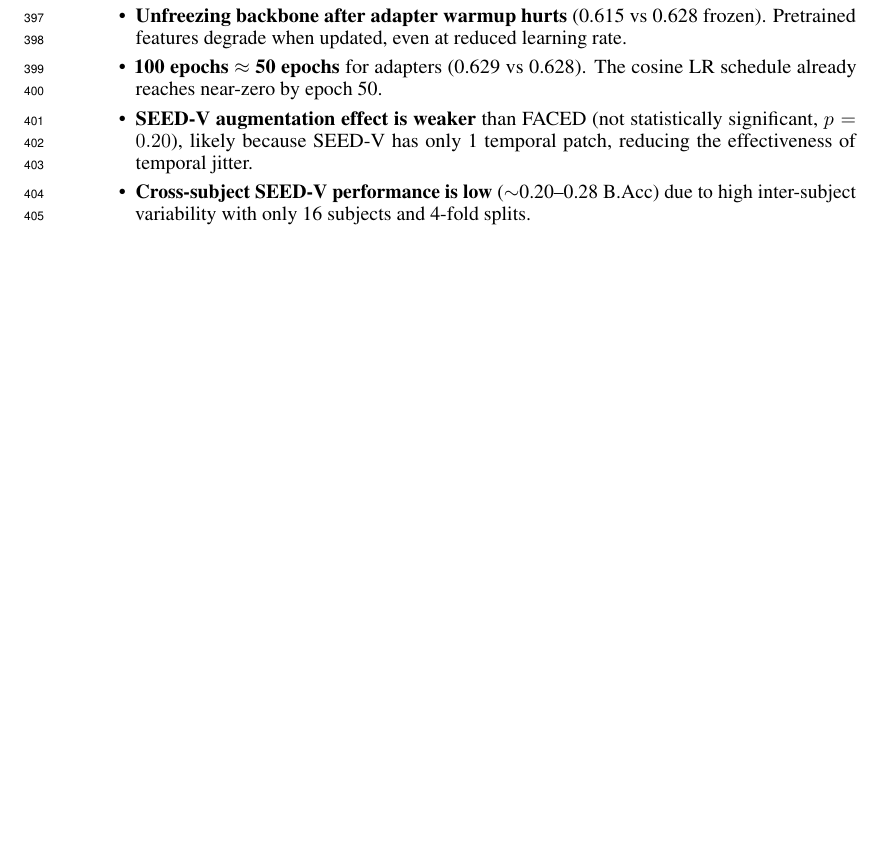
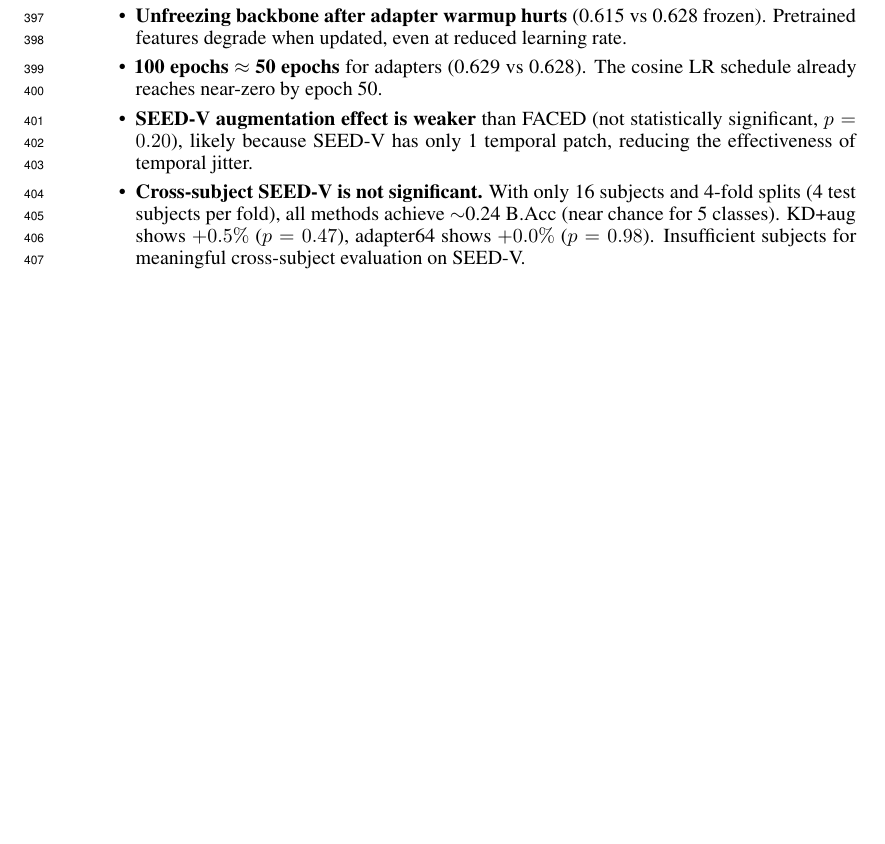
Before and after one commit to yradwan147/EEG_Emotion, a LaTeX paper (main.tex, which reads sec/supplementary.tex): part of page 12 of 19, cut so that both start at the same text. Compiled offline with pdfLaTeX.

Commit message:
Update: SEED-V LOSO results (all complete), supplementary updated
SEED-V cross-subject LOSO (4-fold):
- Baseline: 0.240
- KD+aug: 0.245 (p=0.47, ns)
- Adapter64: 0.240 (p=0.98, ns)
Cross-subject not significant on SEED-V (only 16 subjects).
Documented as honest limitation.

Co-Authored-By: Claude Opus 4.6 (1M context) <noreply@anthropic.com>

```diff
--- a/sec/supplementary.tex
+++ b/sec/supplementary.tex
@@ -101,5 +101,5 @@ Bloom-560M & BigScience & $0.00$ & $1.000$ & \xmark \\
     \item \textbf{Unfreezing backbone after adapter warmup hurts} (0.615 vs 0.628 frozen). Pretrained features degrade when updated, even at reduced learning rate.
     \item \textbf{100 epochs $\approx$ 50 epochs} for adapters (0.629 vs 0.628). The cosine LR schedule already reaches near-zero by epoch 50.
     \item \textbf{SEED-V augmentation effect is weaker} than FACED (not statistically significant, $p = 0.20$), likely because SEED-V has only 1 temporal patch, reducing the effectiveness of temporal jitter.
-    \item \textbf{Cross-subject SEED-V performance is low} ($\sim$0.20--0.28 B.Acc) due to high inter-subject variability with only 16 subjects and 4-fold splits.
+    \item \textbf{Cross-subject SEED-V is not significant.} With only 16 subjects and 4-fold splits (4 test subjects per fold), all methods achieve $\sim$0.24 B.Acc (near chance for 5 classes). KD+aug shows $+0.5\%$ ($p = 0.47$), adapter64 shows $+0.0\%$ ($p = 0.98$). Insufficient subjects for meaningful cross-subject evaluation on SEED-V.
 \end{itemize}
```
Also changed, not shown: main.pdf.
